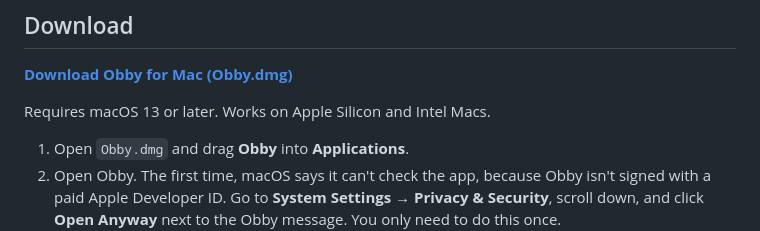
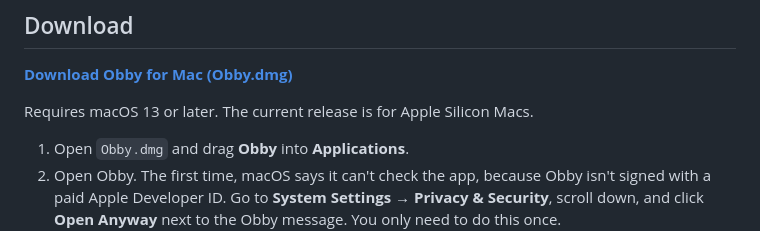
Before and after one commit to vivaansurti-jpg/Obby, a Markdown page: README.md, the part around the change. Drawn GitHub-style.

Commit message:
Clarify Apple Silicon release support

```diff
--- a/README.md
+++ b/README.md
@@ -6,7 +6,7 @@ A small native macOS notes app: folders, Markdown, and AI through local Ollama o
 
 **[Download Obby for Mac (Obby.dmg)](../../releases/latest/download/Obby.dmg)**
 
-Requires macOS 13 or later. Works on Apple Silicon and Intel Macs.
+Requires macOS 13 or later. The current release is for Apple Silicon Macs.
 
 1. Open `Obby.dmg` and drag **Obby** into **Applications**.
 2. Open Obby. The first time, macOS says it can't check the app, because Obby isn't signed with a paid Apple Developer ID. Go to **System Settings → Privacy & Security**, scroll down, and click **Open Anyway** next to the Obby message. You only need to do this once.
```
